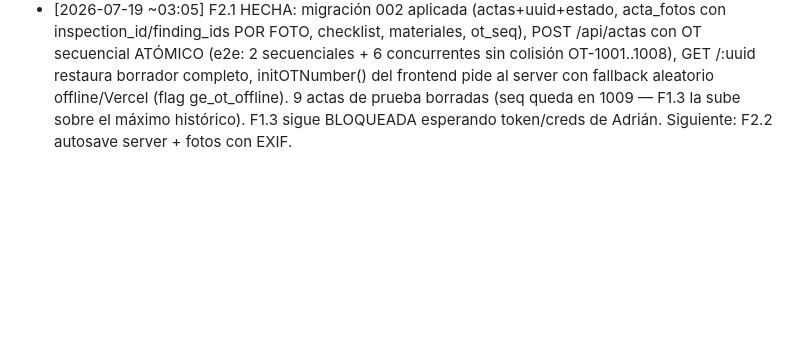
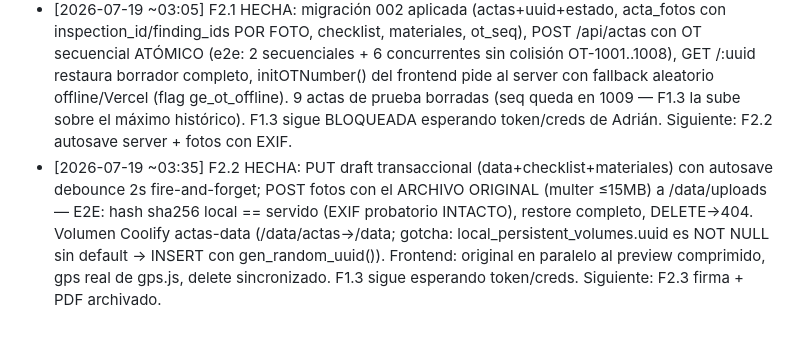
Before and after one commit to DvvSalome/gestiones-electricas-actas, a Markdown page: docs/integracion/BACKLOG.md, the part around one of its changes. Rendered like a GitHub page; blank space fills up the shorter version.

```diff
--- a/docs/integracion/BACKLOG.md
+++ b/docs/integracion/BACKLOG.md
@@ -87,3 +87,4 @@ Los datos son la empresa."
 - [2026-07-19 ~02:15] CORRECCIÓN de diagnóstico (F1.2): el "prod roto" fue FALSA ALARMA — el project root de Vercel es `web/` → el FORM vive en `/` (raíz, title "Acta Técnica Digital") y el admin en `/admin.html`; `/actas`, `/admin` y `/api/health` NUNCA existieron en el deploy vivo (los rewrites del vercel.json de la RAÍZ no aplican). Las functions vivas = web/api/{auth,forms} y los push a GitHub NO auto-promueven a producción (web/api borrado en F1.1 y aún responden) — hotfix 2dde595 las restauró igual como defensa hasta el cutover. **Salud del acta de ahora en más: GET / (title Acta) + /api/auth {initialized:true}.**
 - [2026-07-19 ~02:45] F1.2 HECHA: ge-actas LIVE en Coolify (uuid qdw6pcfrtjvaqdlb14n3g6uo, sslip http://qdw6pcfrtjvaqdlb14n3g6uo.2.24.83.195.sslip.io) — health db:true, raíz//actas//admin 200, login admin e2e (usuario arranque `esadmin`, pw en scratchpad/secrets), GET forms 200 con sesión/401 sin. Rol `actas_app` dueño del schema (gotcha: GRANT CREATE ON DATABASE necesario para CREATE SCHEMA IF NOT EXISTS). Deploy key propia (GitHub no reusa keys entre repos). export-blob.mjs doble modo listo. **BLOQUEO para F1.3: seed de actas históricas necesita BLOB_READ_WRITE_TOKEN (Vercel → Settings → Env Vars) O creds admin del panel actual — PEDIDO A ADRIÁN.** Reviews del deploy vivo: /api/reviews nunca existió en prod Vercel (404) → 0 a migrar por API.
 - [2026-07-19 ~03:05] F2.1 HECHA: migración 002 aplicada (actas+uuid+estado, acta_fotos con inspection_id/finding_ids POR FOTO, checklist, materiales, ot_seq), POST /api/actas con OT secuencial ATÓMICO (e2e: 2 secuenciales + 6 concurrentes sin colisión OT-1001..1008), GET /:uuid restaura borrador completo, initOTNumber() del frontend pide al server con fallback aleatorio offline/Vercel (flag ge_ot_offline). 9 actas de prueba borradas (seq queda en 1009 — F1.3 la sube sobre el máximo histórico). F1.3 sigue BLOQUEADA esperando token/creds de Adrián. Siguiente: F2.2 autosave server + fotos con EXIF.
+- [2026-07-19 ~03:35] F2.2 HECHA: PUT draft transaccional (data+checklist+materiales) con autosave debounce 2s fire-and-forget; POST fotos con el ARCHIVO ORIGINAL (multer ≤15MB) a /data/uploads — E2E: hash sha256 local == servido (EXIF probatorio INTACTO), restore completo, DELETE→404. Volumen Coolify actas-data (/data/actas→/data; gotcha: local_persistent_volumes.uuid es NOT NULL sin default → INSERT con gen_random_uuid()). Frontend: original en paralelo al preview comprimido, gps real de gps.js, delete sincronizado. F1.3 sigue esperando token/creds. Siguiente: F2.3 firma + PDF archivado.
```
Also changed, not shown: other parts of docs/integracion/BACKLOG.md (+1 -1 lines).
